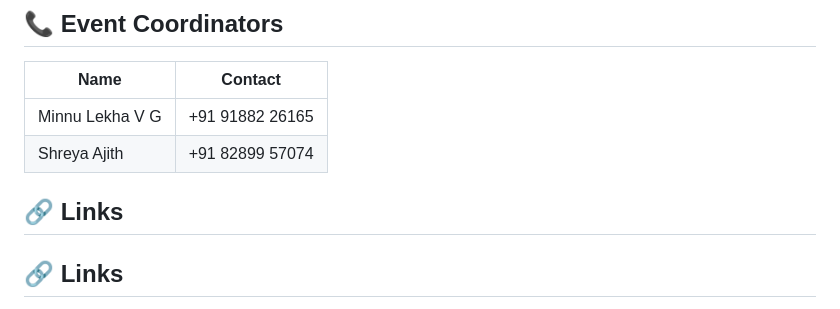
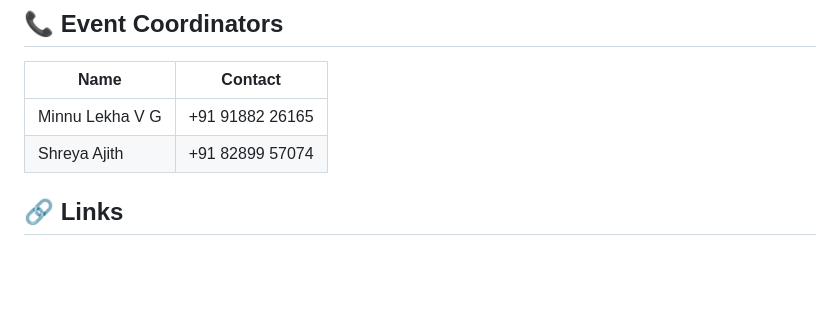
Before and after one commit to adithyen/UI-Arena-UI-Clone-Challenge, a Markdown page: README.md, the part around the change. Rendered like a GitHub page; blank space fills up the shorter version.

```diff
--- a/README.md
+++ b/README.md
@@ -124,7 +124,6 @@ New to Git? A free pre-event orientation walks through all of this live, and [`U
 | Minnu Lekha V G | +91 91882 26165 |
 | Shreya Ajith | +91 82899 57074 |
 
-## 🔗 Links
 
 ## 🔗 Links
 
```
